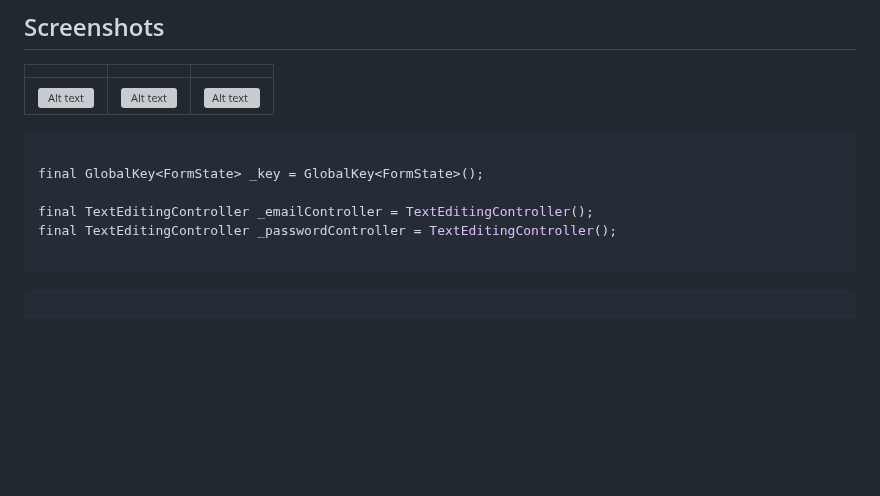
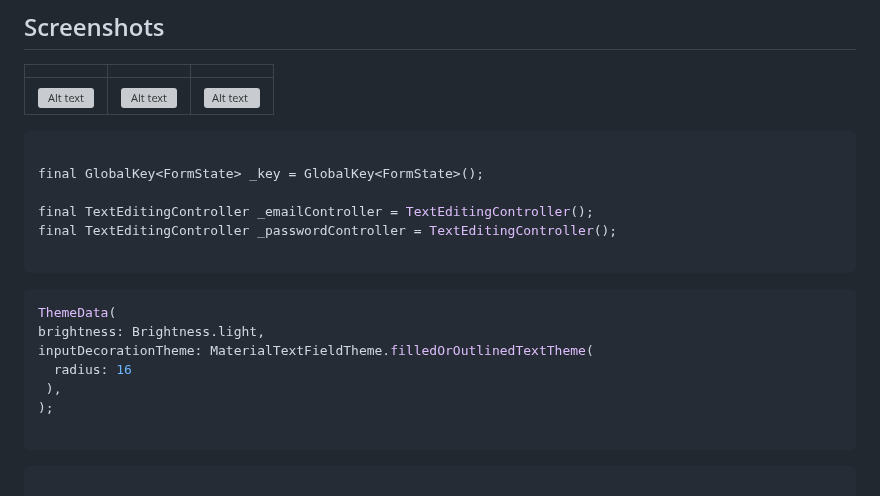
Before and after one commit to DevCrew-io/material-text-fields, a Markdown page: example/README.md, the part around the change. GitHub-like rendering; blank space fills up the shorter version; grey boxes are pictures that could not be loaded.

Commit message:
update example readMe.md

````diff
--- a/example/README.md
+++ b/example/README.md
@@ -8,10 +8,19 @@
 
   ```dart
 
-  final GlobalKey<FormState> _key = GlobalKey<FormState>();
+final GlobalKey<FormState> _key = GlobalKey<FormState>();
 
-  final TextEditingController _emailController = TextEditingController();
-  final TextEditingController _passwordController = TextEditingController();
+final TextEditingController _emailController = TextEditingController();
+final TextEditingController _passwordController = TextEditingController();
+
+```
+  ```dart
+ThemeData(
+  brightness: Brightness.light,
+  inputDecorationTheme: MaterialTextFieldTheme.filledOrOutlinedTextTheme(
+    radius: 16
+   ),
+);
 
 ```
 
````
